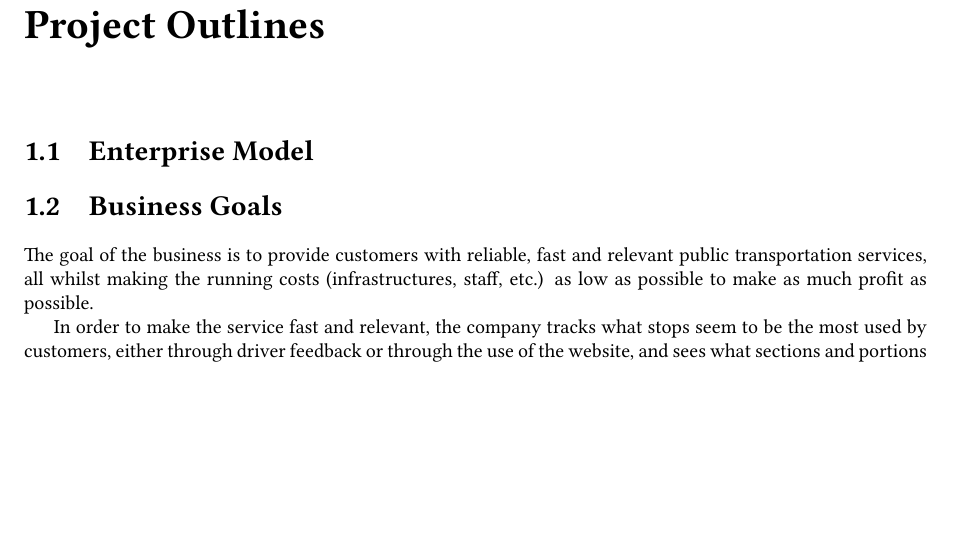
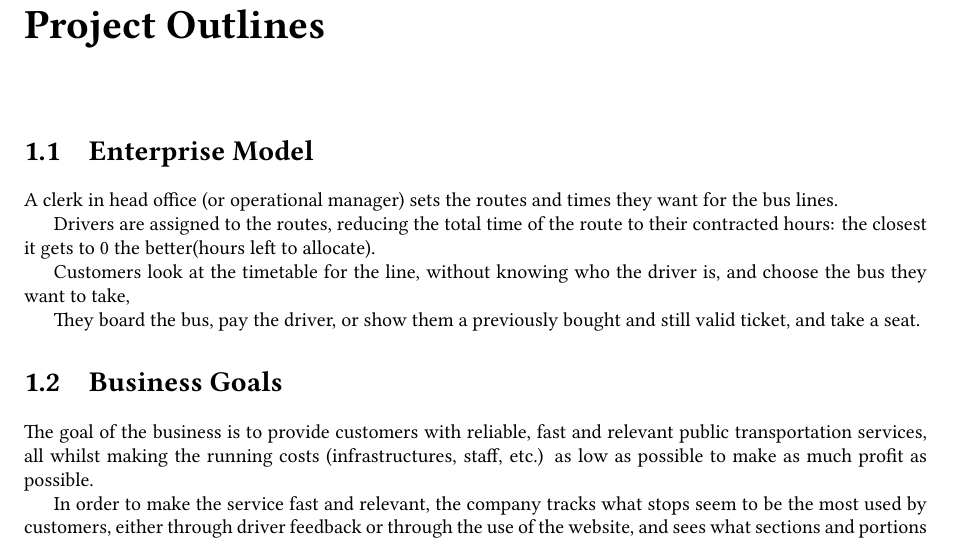
Before and after one commit to alexcosta97/web-apps-project, a LaTeX document (report/report.tex, which reads report/project-outlines/enterprise-model.tex): part of page 3 of 5, cut so that both start at the same text, the shorter picture padded with empty space. Compiled offline with XeLaTeX.

Commit message:
docs: transcript Enterprise Model and deleted 'docs' folder

```diff
--- a/report/project-outlines/enterprise-model.tex
+++ b/report/project-outlines/enterprise-model.tex
@@ -1 +1,8 @@
 \section{Enterprise Model}
+A clerk in head office (or operational manager) sets the routes and times they want for the bus lines.
+
+Drivers are assigned to the routes, reducing the total time of the route to their contracted hours: the closest it gets to 0 the better(hours left to allocate).
+
+Customers look at the timetable for the line, without knowing who the driver is, and choose the bus they want to take,
+
+They board the bus, pay the driver, or show them a previously bought and still valid ticket, and take a seat.
```
Also changed, not shown: docs/eer-model.png (deleted), report/.pdf/report.pdf, 4 other files.
